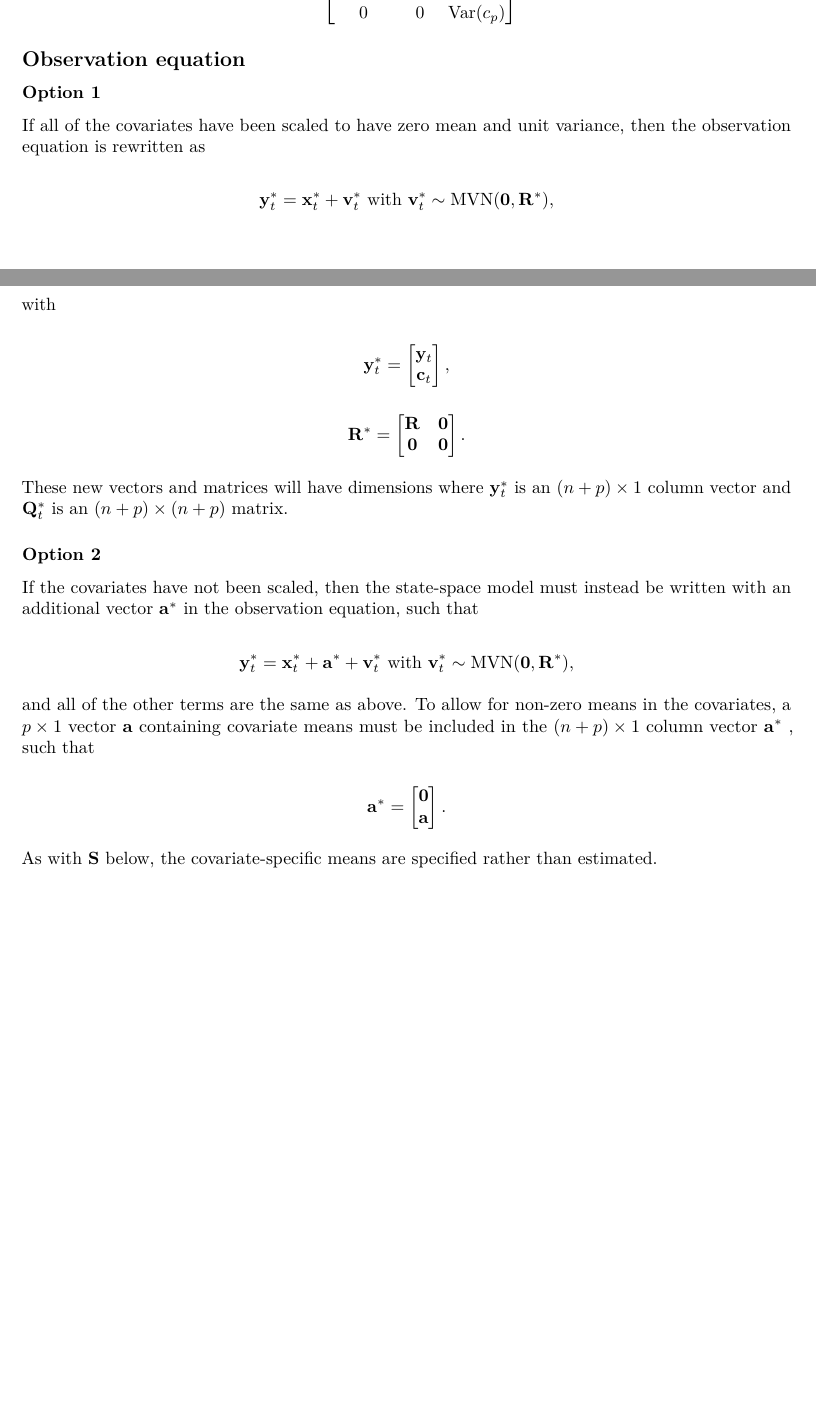
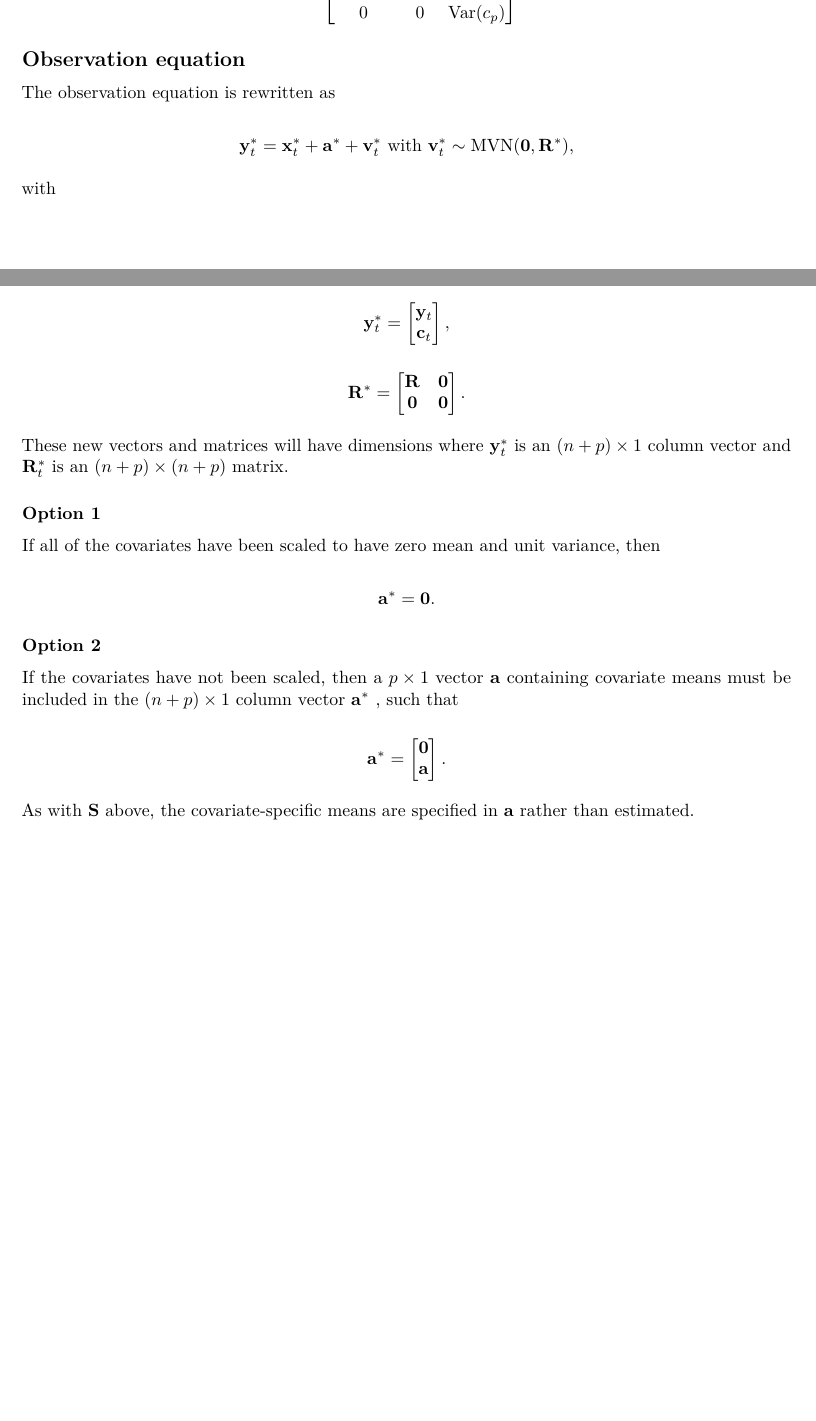
Before and after one commit to mdscheuerell/marstab, an R Markdown document (MARSS_with_covars_in_B.Rmd): two parts of pages 2 and 3 of 3, joined at a grey line, cut so that both start at the same text. Rendered offline with R 4.5, knitr and Pandoc, then LaTeX, with nearby package versions.

Commit message:
clarified options 1 & 2

```diff
--- a/MARSS_with_covars_in_B.Rmd
+++ b/MARSS_with_covars_in_B.Rmd
@@ -115,12 +115,10 @@ $$
 
 ## Observation equation
 
-### Option 1
-
-If all of the covariates have been scaled to have zero mean and unit variance, then the observation equation is rewritten as
+The observation equation is rewritten as
 
 $$
-\mathbf{y}_t^* = \mathbf{x}_t^* + \mathbf{v}_t^* ~ \text{with} ~ \mathbf{v}_t^* \sim \text{MVN}(\mathbf{0}, \mathbf{R}^*),
+\mathbf{y}_t^* = \mathbf{x}_t^* + \mathbf{a}^* + \mathbf{v}_t^* ~ \text{with} ~ \mathbf{v}_t^* \sim \text{MVN}(\mathbf{0}, \mathbf{R}^*),
 $$
 
 with
@@ -141,17 +139,19 @@ $$
 \end{bmatrix}.
 $$
 
-These new vectors and matrices will have dimensions where $\mathbf{y}_t^*$ is an $(n + p) \times 1$ column vector and $\mathbf{Q}_t^*$ is an $(n + p) \times (n + p)$ matrix.
+These new vectors and matrices will have dimensions where $\mathbf{y}_t^*$ is an $(n + p) \times 1$ column vector and $\mathbf{R}_t^*$ is an $(n + p) \times (n + p)$ matrix.
+
+### Option 1
+
+If all of the covariates have been scaled to have zero mean and unit variance, then
+
+$$
+\mathbf{a}^* = \mathbf{0}.
+$$
 
 ### Option 2
 
-If the covariates have not been scaled, then the state-space model must instead be written with an additional vector $\mathbf{a}^*$ in the observation equation, such that
-
-$$
-\mathbf{y}_t^* = \mathbf{x}_t^* + \mathbf{a}^* + \mathbf{v}_t^* ~ \text{with} ~ \mathbf{v}_t^* \sim \text{MVN}(\mathbf{0}, \mathbf{R}^*),
-$$
-
-and all of the other terms are the same as above. To allow for non-zero means in the covariates, a $p \times 1$ vector $\mathbf{a}$ containing covariate means must be included in the $(n + p) \times 1$ column vector $\mathbf{a}^*$ , such that
+If the covariates have not been scaled, then a $p \times 1$ vector $\mathbf{a}$ containing covariate means must be included in the $(n + p) \times 1$ column vector $\mathbf{a}^*$ , such that
 
 $$
 \mathbf{a}^* =
@@ -161,4 +161,4 @@ $$
 \end{bmatrix}.
 $$
 
-As with $\mathbf{S}$ below, the covariate-specific means are specified rather than estimated.
+As with $\mathbf{S}$ above, the covariate-specific means are specified in $\mathbf{a}$ rather than estimated.
```
Also changed, not shown: MARSS_with_covars_in_B.pdf.
